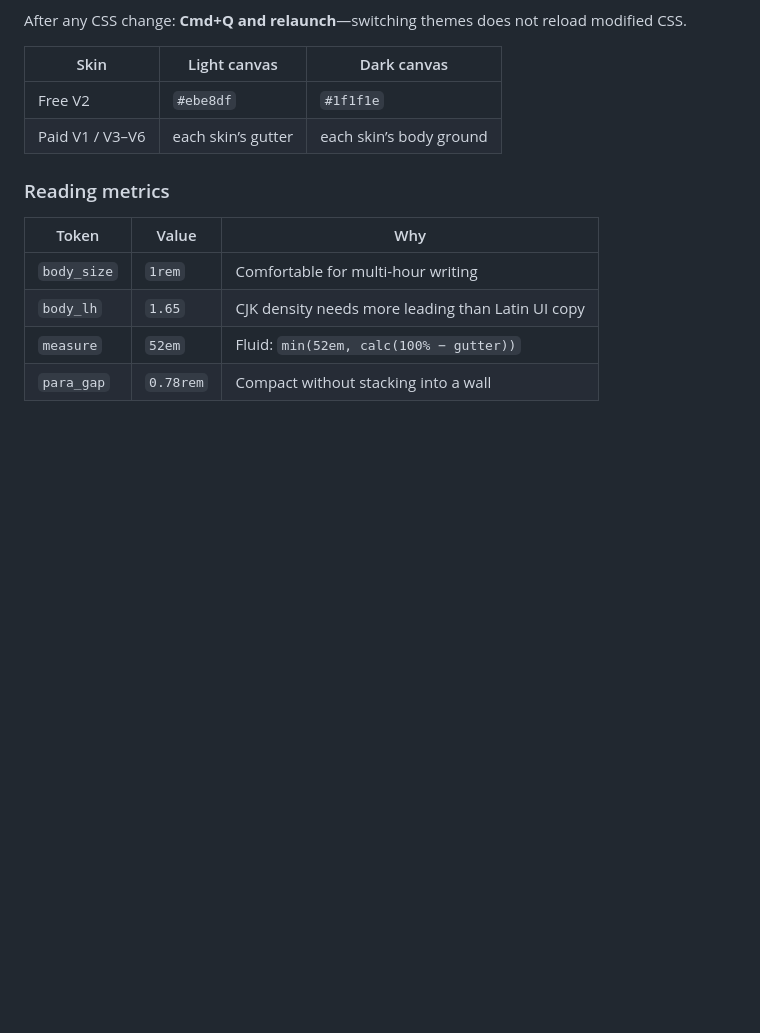
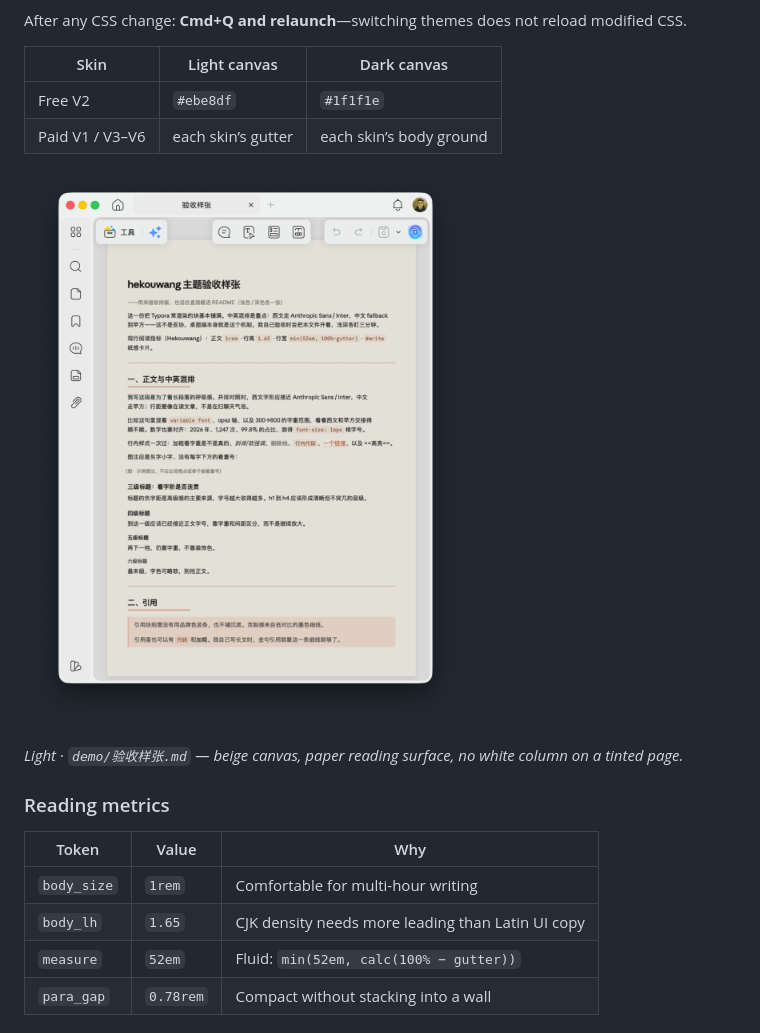
Before and after one commit to huiyonghkw/hekouwang-typora-theme, a Markdown page: README.md, the part around the change. Drawn GitHub-style; blank space fills up the shorter version.

Commit message:
docs: link light PDF acceptance shot in English README
Co-authored-by: Cursor <cursoragent@cursor.com>

```diff
--- a/README.md
+++ b/README.md
@@ -113,6 +113,10 @@ After any CSS change: **Cmd+Q and relaunch**—switching themes does not reload
 | Free V2 | `#ebe8df` | `#1f1f1e` |
 | Paid V1 / V3–V6 | each skin’s gutter | each skin’s body ground |
 
+![Light PDF / paper acceptance](docs/screenshot-pdf-light.png)
+
+*Light · `demo/验收样张.md` — beige canvas, paper reading surface, no white column on a tinted page.*
+
 ### Reading metrics
 
 | Token | Value | Why |
```
